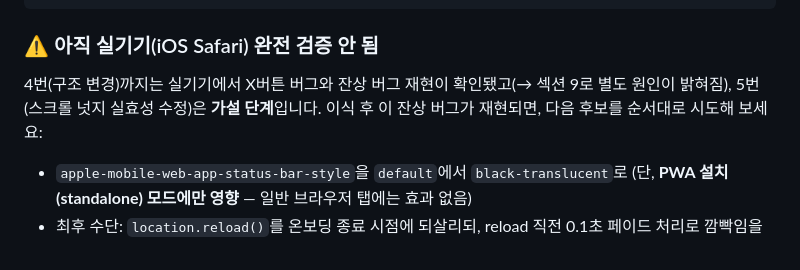
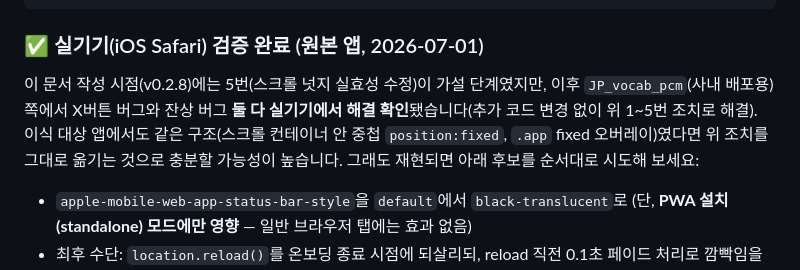
Before and after one commit to nomi-host/JP_vocab_pcm, a Markdown page: handoff_for_original.md, the part around the change. Drawn GitHub-style.

````diff
--- a/handoff_for_original.md
+++ b/handoff_for_original.md
@@ -756,10 +756,12 @@ function forceRepaint() {
 }
 ```
 
-### ⚠️ 아직 실기기(iOS Safari) 완전 검증 안 됨
-4번(구조 변경)까지는 실기기에서 X버튼 버그와 잔상 버그 재현이 확인됐고(→ 섹션 9로 별도 원인이 밝혀짐),
-5번(스크롤 넛지 실효성 수정)은 **가설 단계**입니다. 이식 후 이 잔상 버그가 재현되면, 다음 후보를
-순서대로 시도해 보세요:
+### ✅ 실기기(iOS Safari) 검증 완료 (원본 앱, 2026-07-01)
+이 문서 작성 시점(v0.2.8)에는 5번(스크롤 넛지 실효성 수정)이 가설 단계였지만, 이후 `JP_vocab_pcm`(사내
+배포용) 쪽에서 X버튼 버그와 잔상 버그 **둘 다 실기기에서 해결 확인**됐습니다(추가 코드 변경 없이 위
+1~5번 조치로 해결). 이식 대상 앱에서도 같은 구조(스크롤 컨테이너 안 중첩 `position:fixed`, `.app`
+fixed 오버레이)였다면 위 조치를 그대로 옮기는 것으로 충분할 가능성이 높습니다. 그래도 재현되면 아래
+후보를 순서대로 시도해 보세요:
 - `apple-mobile-web-app-status-bar-style`을 `default`에서 `black-translucent`로 (단, **PWA 설치(standalone)
   모드에만 영향** — 일반 브라우저 탭에는 효과 없음)
 - 최후 수단: `location.reload()`를 온보딩 종료 시점에 되살리되, reload 직전 0.1초 페이드 처리로
````
Also changed, not shown: HANDOFF.md (+9 -9 lines).
